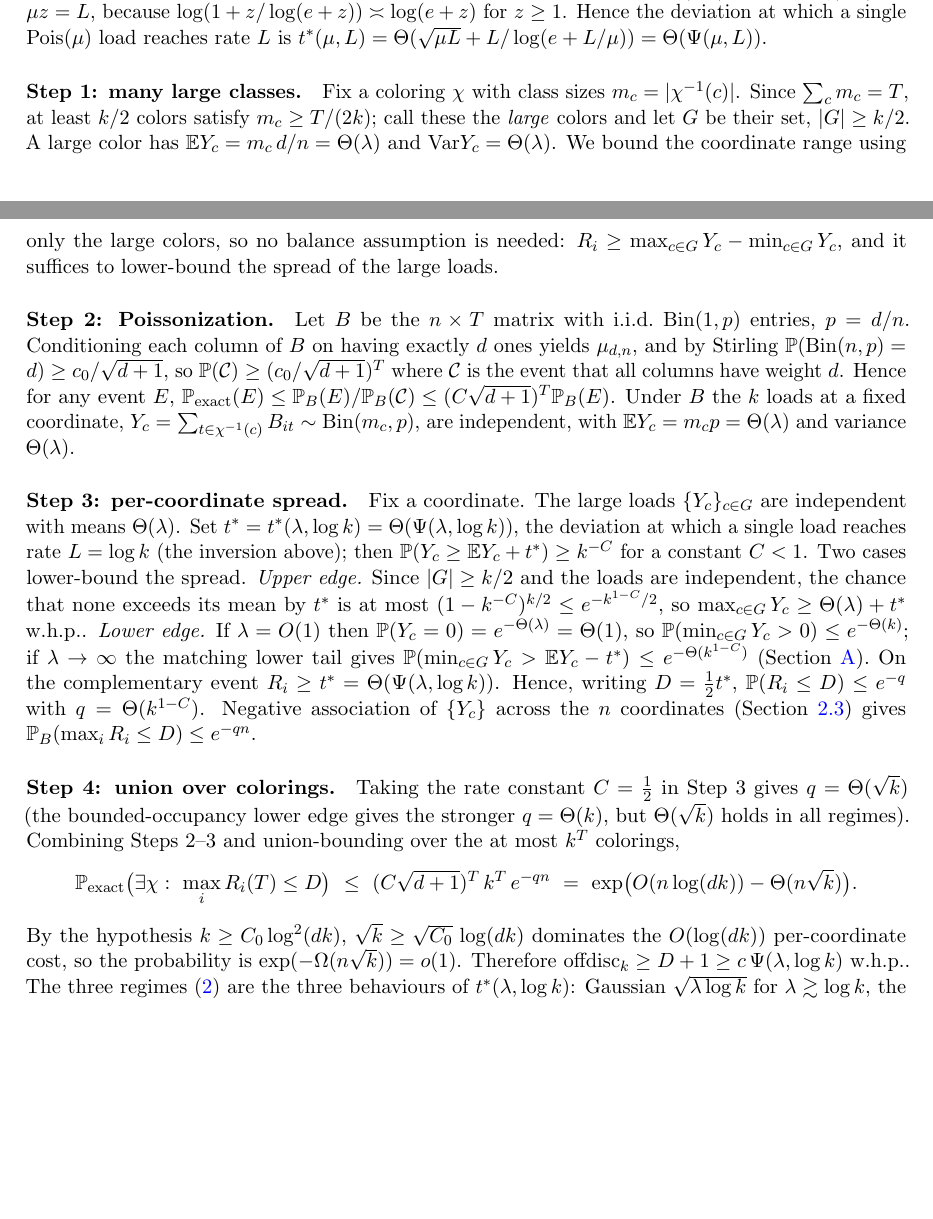
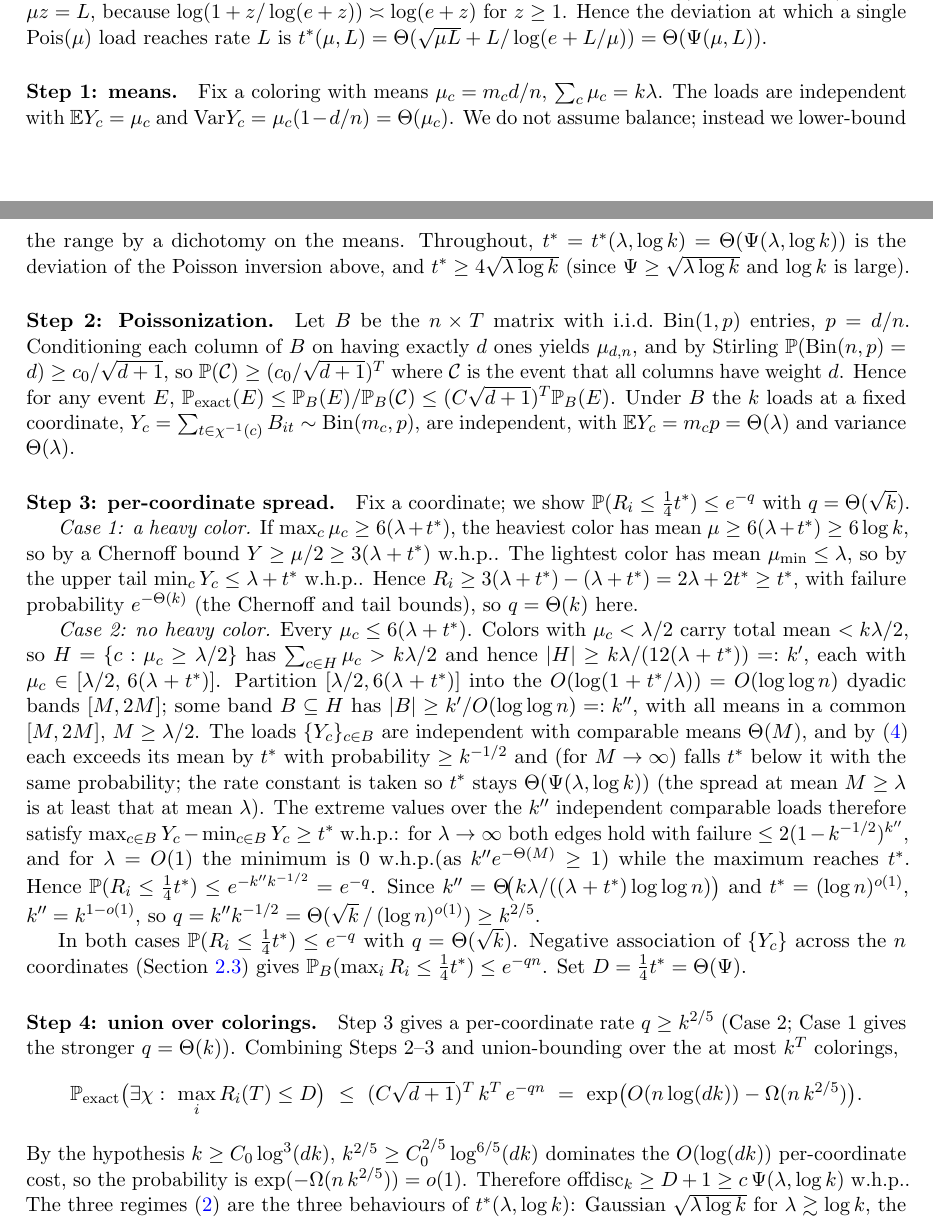
Before and after one commit to Mercury0828/online-multicolor-discrepancy-collapse, a LaTeX paper (paper/tex/main.tex, which reads paper/tex/appB-offline.tex): two parts of pages 11 and 12 of 16, joined at a grey line, cut so that both start at the same text, the shorter picture padded with empty space. Compiled offline with pdfLaTeX.

Commit message:
Address R5 re-check blockers: prefix statement, heterogeneous-means dichotomy, bracket hypothesis
- lem:offline-upper now stated for the FINAL range max_i R_i(T) (was prefix).
- Offline lower bound (App B): replace the "comparable large colors" claim (false: a class can be
  >> T/k) by a heavy/light dichotomy -- either one heavy color tops the rest by Psi (Case 1), or a
  dyadic band of >= k^{1-o(1)} comparable-mean colors spreads by Psi via extreme value (Case 2).
  Per-coordinate rate q >= k^{2/5}; hypothesis strengthened to k >= C_0 log^3(dk) so q beats the
  k^T-coloring union. Propagated the hypothesis to Sec 3 idea/overview, intro T1, and cor:bracket
  (noting the loglog n/k floor needs no lower bound on k).

Co-Authored-By: Claude Opus 4.8 (1M context) <noreply@anthropic.com>

```diff
--- a/paper/tex/appB-offline.tex
+++ b/paper/tex/appB-offline.tex
@@ -13,12 +13,11 @@ $h(u)=\Th(u^2)$ for $u\le 1$ and $h(u)=\Th(u\log(1+u))$ for $u\ge 1$, we get \eq
 in the regime $t\lesssim\mu$, $t^2/\mu\asymp\Lscale$ gives $t\asymp\sqrt{\mu\Lscale}$; in the regime $t\gtrsim\mu$, setting
 $t=c\,\Lscale/\log(e+\Lscale/\mu)$ and $z=\Lscale/\mu\ge 1$ gives $t\log(1+t/\mu)\asymp \mu\cdot\frac{z}{\log(e+z)}\cdot\log\!\big(1+\tfrac{z}{\log(e+z)}\big)\asymp\mu z=\Lscale$, because $\log(1+z/\log(e+z))\asymp\log(e+z)$ for $z\ge 1$. Hence the deviation at which a single $\Pois(\mu)$ load reaches rate $\Lscale$ is $t^*(\mu,\Lscale)=\Th(\sqrt{\mu\Lscale}+\Lscale/\log(e+\Lscale/\mu))=\Th(\Psifn(\mu,\Lscale))$.
 
-\paragraph{Step 1: many large classes.}
-Fix a coloring $\chi$ with class sizes $m_c=|\chi^{-1}(c)|$. Since $\sum_c m_c=T$, at least $k/2$ colors satisfy
-$m_c\ge T/(2k)$; call these the \emph{large} colors and let $G$ be their set, $|G|\ge k/2$. A large color has
-$\E Y_c=m_c\,d/n=\Th(\lam)$ and $\Var Y_c=\Th(\lam)$. We bound the coordinate range using only the large colors, so no
-balance assumption is needed: $\rangeop_i\ge\max_{c\in G}Y_c-\min_{c\in G}Y_c$, and it suffices to lower-bound the spread of
-the large loads.
+\paragraph{Step 1: means.}
+Fix a coloring with means $\mu_c=m_c d/n$, $\sum_c\mu_c=k\lam$. The loads are independent with $\E Y_c=\mu_c$ and
+$\Var Y_c=\mu_c(1-d/n)=\Th(\mu_c)$. We do not assume balance; instead we lower-bound the range by a dichotomy on the means.
+Throughout, $t^*=t^*(\lam,\log k)=\Th(\Psifn(\lam,\log k))$ is the deviation of the Poisson inversion above, and
+$t^*\ge 4\sqrt{\lam\log k}$ (since $\Psifn\ge\sqrt{\lam\log k}$ and $\log k$ is large).
 
 \paragraph{Step 2: Poissonization.}
 Let $B$ be the $n\times T$ matrix with i.i.d.\ $\Bin(1,p)$ entries, $p=d/n$. Conditioning each column of $B$ on having
@@ -29,26 +28,38 @@ coordinate, $Y_c=\sum_{t\in\chi^{-1}(c)}B_{it}\sim\Bin(m_c,p)$, are independent,
 $\Th(\lam)$.
 
 \paragraph{Step 3: per-coordinate spread.}
-Fix a coordinate. The large loads $\{Y_c\}_{c\in G}$ are independent with means $\Th(\lam)$. Set
-$t^*=t^*(\lam,\log k)=\Th(\Psifn(\lam,\log k))$, the deviation at which a single load reaches rate $\Lscale=\log k$ (the
-inversion above); then $\Pr(Y_c\ge\E Y_c+t^*)\ge k^{-C}$ for a constant $C<1$. Two cases lower-bound the spread.
-\emph{Upper edge.} Since $|G|\ge k/2$ and the loads are independent, the chance that none exceeds its mean by $t^*$ is at
-most $(1-k^{-C})^{k/2}\le e^{-k^{1-C}/2}$, so $\max_{c\in G}Y_c\ge\Th(\lam)+t^*$ \whp.
-\emph{Lower edge.} If $\lam=\Oh(1)$ then $\Pr(Y_c=0)=e^{-\Th(\lam)}=\Th(1)$, so $\Pr(\min_{c\in G}Y_c>0)\le e^{-\Th(k)}$; if
-$\lam\to\infty$ the matching lower tail gives $\Pr(\min_{c\in G}Y_c>\E Y_c-t^*)\le e^{-\Th(k^{1-C})}$ (\Cref{app:prelims}).
-On the complementary event $\rangeop_i\ge t^*=\Th(\Psifn(\lam,\log k))$. Hence, writing $D=\tfrac12 t^*$,
-$\Pr(\rangeop_i\le D)\le e^{-q}$ with $q=\Th(k^{1-C})$. Negative association of $\{Y_c\}$ across the $n$ coordinates
-(\Cref{sec:NA}) gives $\Pr_B(\max_i\rangeop_i\le D)\le e^{-qn}$.
+Fix a coordinate; we show $\Pr(\rangeop_i\le \tfrac14 t^*)\le e^{-q}$ with $q=\Th(\sqrt k)$.
+
+\emph{Case 1: a heavy color.} If $\max_c\mu_c\ge 6(\lam+t^*)$, the heaviest color has mean $\mu\ge 6(\lam+t^*)\ge 6\log k$,
+so by a Chernoff bound $Y\ge\mu/2\ge 3(\lam+t^*)$ \whp. The lightest color has mean $\mu_{\min}\le\lam$, so by the upper tail
+$\min_c Y_c\le\lam+t^*$ \whp. Hence $\rangeop_i\ge 3(\lam+t^*)-(\lam+t^*)=2\lam+2t^*\ge t^*$, with failure probability
+$e^{-\Th(k)}$ (the Chernoff and tail bounds), so $q=\Th(k)$ here.
+
+\emph{Case 2: no heavy color.} Every $\mu_c\le 6(\lam+t^*)$. Colors with $\mu_c<\lam/2$ carry total mean $<k\lam/2$, so
+$H=\{c:\mu_c\ge\lam/2\}$ has $\sum_{c\in H}\mu_c>k\lam/2$ and hence $|H|\ge k\lam/(12(\lam+t^*))=:k'$, each with
+$\mu_c\in[\lam/2,\,6(\lam+t^*)]$. Partition $[\lam/2,6(\lam+t^*)]$ into the $\Oh(\log(1+t^*/\lam))=\Oh(\loglog n)$ dyadic
+bands $[M,2M]$; some band $B\subseteq H$ has $|B|\ge k'/\Oh(\loglog n)=:k''$, with all means in a common $[M,2M]$,
+$M\ge\lam/2$. The loads $\{Y_c\}_{c\in B}$ are independent with comparable means $\Th(M)$, and by \eqref{eq:poisson-tail}
+each exceeds its mean by $t^*$ with probability $\ge k^{-1/2}$ and (for $M\to\infty$) falls $t^*$ below it with the same
+probability; the rate constant is taken so $t^*$ stays $\Th(\Psifn(\lam,\log k))$ (the spread at mean $M\ge\lam$ is at least
+that at mean $\lam$). The extreme values over the $k''$ independent comparable loads therefore satisfy
+$\max_{c\in B}Y_c-\min_{c\in B}Y_c\ge t^*$ \whp: for $\lam\to\infty$ both edges hold with failure $\le 2(1-k^{-1/2})^{k''}$,
+and for $\lam=\Oh(1)$ the minimum is $0$ \whp (as $k''e^{-\Th(M)}\ge1$) while the maximum reaches $t^*$. Hence
+$\Pr(\rangeop_i\le\tfrac14 t^*)\le e^{-k''k^{-1/2}}=e^{-q}$. Since $k''=\Th\!\big(k\lam/((\lam+t^*)\loglog n)\big)$ and
+$t^*=(\log n)^{o(1)}$, $k''=k^{1-o(1)}$, so $q=k''k^{-1/2}=\Th(\sqrt k\,/\,(\log n)^{o(1)})\ge k^{2/5}$.
+
+In both cases $\Pr(\rangeop_i\le\tfrac14 t^*)\le e^{-q}$ with $q=\Th(\sqrt k)$. Negative association of $\{Y_c\}$ across the
+$n$ coordinates (\Cref{sec:NA}) gives $\Pr_B(\max_i\rangeop_i\le\tfrac14 t^*)\le e^{-qn}$. Set $D=\tfrac14 t^*=\Th(\Psifn)$.
 
 \paragraph{Step 4: union over colorings.}
-Taking the rate constant $C=\tfrac12$ in Step 3 gives $q=\Th(\sqrt k)$ (the bounded-occupancy lower edge gives the stronger
-$q=\Th(k)$, but $\Th(\sqrt k)$ holds in all regimes). Combining Steps 2--3 and union-bounding over the at most $k^T$ colorings,
+Step 3 gives a per-coordinate rate $q\ge k^{2/5}$ (Case 2; Case 1 gives the stronger $q=\Th(k)$). Combining Steps 2--3 and
+union-bounding over the at most $k^T$ colorings,
 \[
   \Pr_{\mathrm{exact}}\big(\exists\chi:\ \max_i\rangeop_i(T)\le D\big)\ \le\ (C\sqrt{d+1})^T\,k^T\,e^{-q n}
-  \ =\ \exp\!\big(\Oh(n\log(dk))-\Th(n\sqrt k)\big).
+  \ =\ \exp\!\big(\Oh(n\log(dk))-\Om(n\,k^{2/5})\big).
 \]
-By the hypothesis $k\ge C_0\log^2(dk)$, $\sqrt k\ge\sqrt{C_0}\,\log(dk)$ dominates the $\Oh(\log(dk))$ per-coordinate cost, so
-the probability is $\exp(-\Om(n\sqrt k))=o(1)$. Therefore $\offdisc_k\ge D+1\ge c\,\Psifn(\lam,\log k)$ \whp. The three
+By the hypothesis $k\ge C_0\log^3(dk)$, $k^{2/5}\ge C_0^{2/5}\log^{6/5}(dk)$ dominates the $\Oh(\log(dk))$ per-coordinate
+cost, so the probability is $\exp(-\Om(n\,k^{2/5}))=o(1)$. Therefore $\offdisc_k\ge D+1\ge c\,\Psifn(\lam,\log k)$ \whp. The three
 regimes \eqref{eq:Psi-regimes} are the three behaviours of $t^*(\lam,\log k)$: Gaussian $\sqrt{\lam\log k}$ for
 $\lam\gtrsim\log k$, the Bennett term $\log k/\log((\log k)/\lam)$ for $1\ll\lam\ll\log k$, and $\log k/\loglog k$ for
 $\lam=\Th(1)$. \qed
```
Also changed, not shown: paper/tex/sec1-intro.tex (+1 -1 lines), paper/tex/sec3-offline.tex (+12 -11 lines), paper/tex/sec5-separation.tex (+3 -1 lines).
